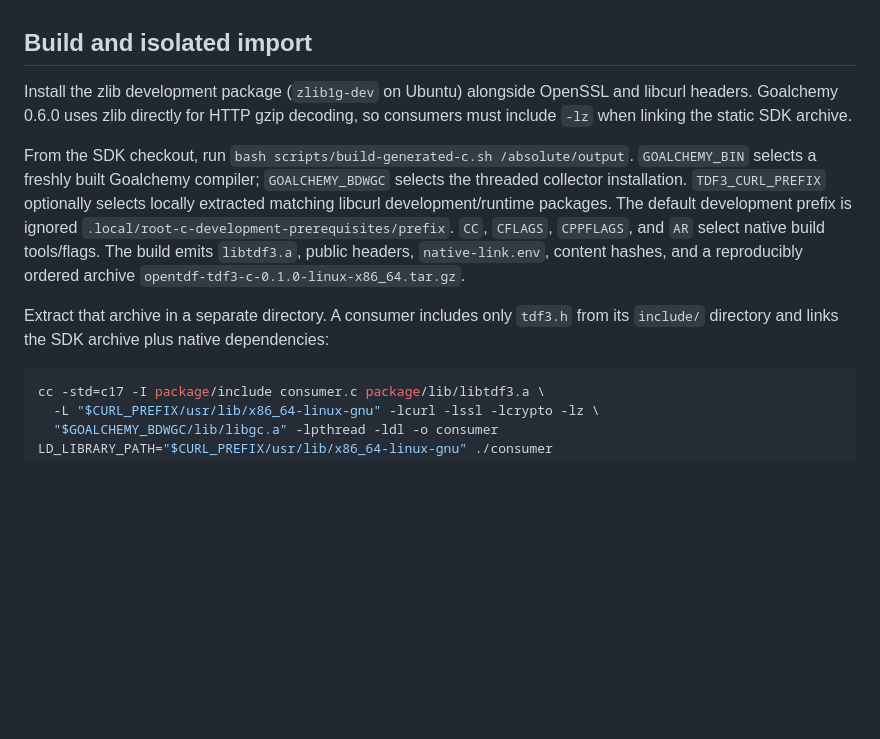
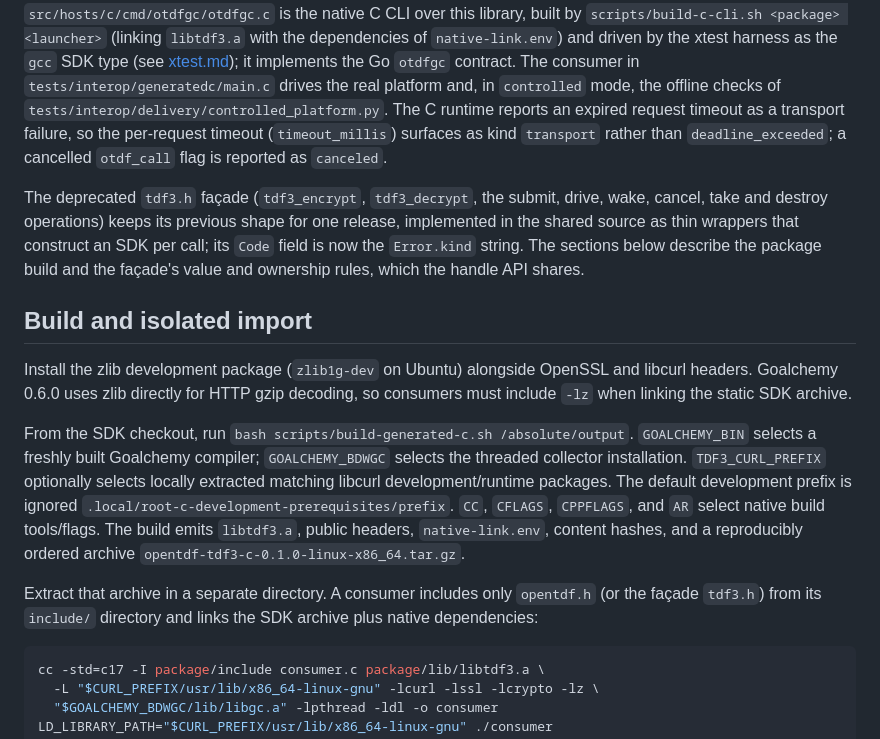
Before and after one commit to eugenioenko/opentdf-sdk, a Markdown page: docs/generated-c-library.md, the part around one of its changes. Rendered like a GitHub page; blank space fills up the shorter version.

Commit message:
docs(c): generated C library over the handle API
Co-Authored-By: Claude Opus 5.5 <noreply@anthropic.com>
Claude-Session: https://claude.ai/code/session_01XLWBAs81k1Sa9xPFY4oi3m

````diff
--- a/docs/generated-c-library.md
+++ b/docs/generated-c-library.md
@@ -4,3 +76,20 @@
+`src/hosts/c/cmd/otdfgc/otdfgc.c` is the native C CLI over this library,
+built by `scripts/build-c-cli.sh <package> <launcher>` (linking `libtdf3.a`
+with the dependencies of `native-link.env`) and driven by the xtest harness
+as the `gcc` SDK type (see [xtest.md](xtest.md)); it implements the Go
+`otdfgc` contract. The consumer in `tests/interop/generatedc/main.c` drives
+the real platform and, in `controlled` mode, the offline checks of
+`tests/interop/delivery/controlled_platform.py`. The C runtime reports an
+expired request timeout as a transport failure, so the per-request timeout
+(`timeout_millis`) surfaces as kind `transport` rather than
+`deadline_exceeded`; a cancelled `otdf_call` flag is reported as `canceled`.
+
+The deprecated `tdf3.h` façade (`tdf3_encrypt`, `tdf3_decrypt`, the submit,
+drive, wake, cancel, take and destroy operations) keeps its previous shape
+for one release, implemented in the shared source as thin wrappers that
+construct an SDK per call; its `Code` field is now the `Error.kind` string.
+The sections below describe the package build and the façade's value and
+ownership rules, which the handle API shares.
 
 ## Build and isolated import
 
@@ -10,7 +99,7 @@ so consumers must include `-lz` when linking the static SDK archive.
 
 From the SDK checkout, run `bash scripts/build-generated-c.sh /absolute/output`. `GOALCHEMY_BIN` selects a freshly built Goalchemy compiler; `GOALCHEMY_BDWGC` selects the threaded collector installation. `TDF3_CURL_PREFIX` optionally selects locally extracted matching libcurl development/runtime packages. The default development prefix is ignored `.local/root-c-development-prerequisites/prefix`. `CC`, `CFLAGS`, `CPPFLAGS`, and `AR` select native build tools/flags. The build emits `libtdf3.a`, public headers, `native-link.env`, content hashes, and a reproducibly ordered archive `opentdf-tdf3-c-0.1.0-linux-x86_64.tar.gz`.
 
-Extract that archive in a separate directory. A consumer includes only `tdf3.h` from its `include/` directory and links the SDK archive plus native dependencies:
+Extract that archive in a separate directory. A consumer includes only `opentdf.h` (or the façade `tdf3.h`) from its `include/` directory and links the SDK archive plus native dependencies:
 
 ```sh
 cc -std=c17 -I package/include consumer.c package/lib/libtdf3.a \
````
Also changed, not shown: other parts of docs/generated-c-library.md (+74 -2 lines).
